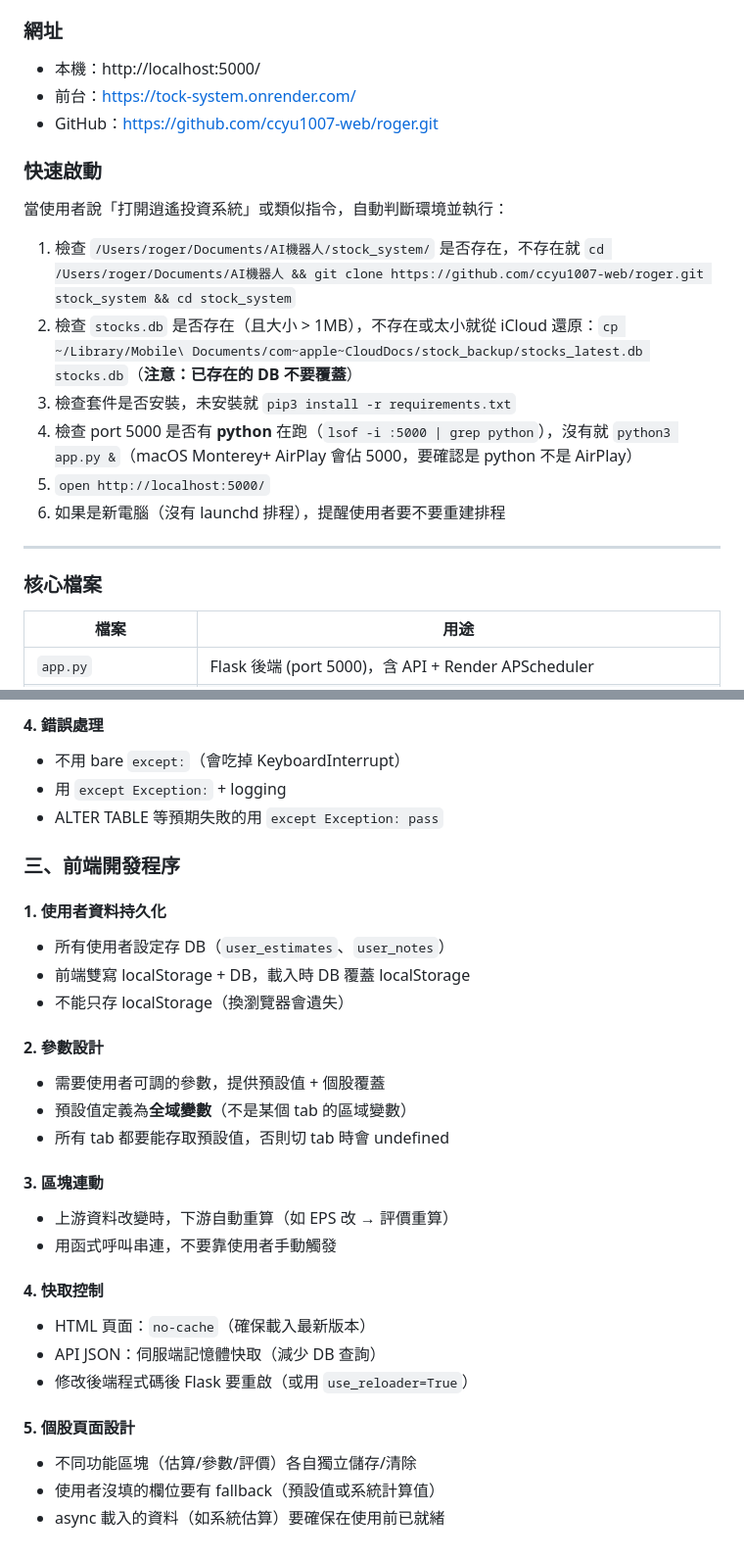
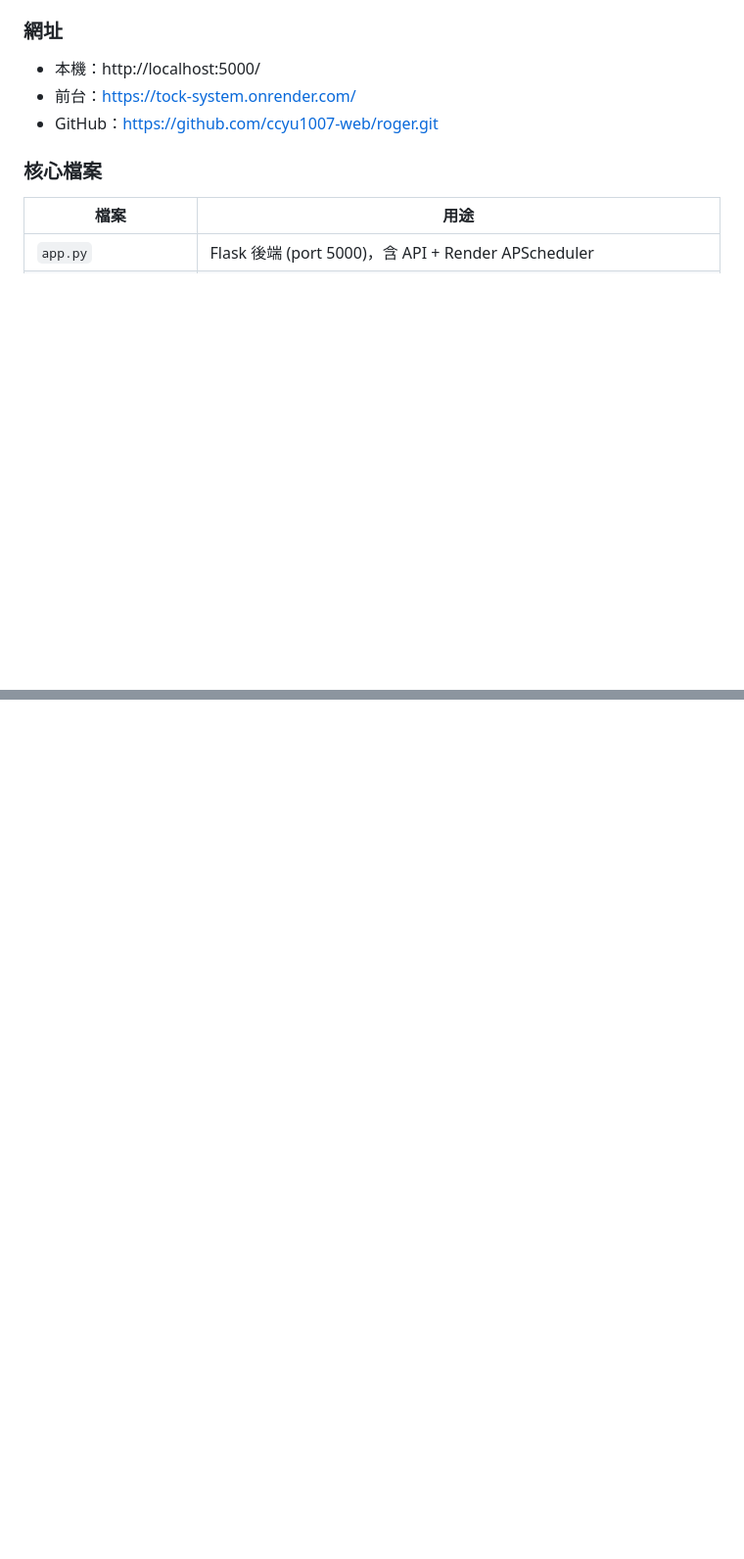
Before and after one commit to ccyu1007-web/roger, a Markdown page: CLAUDE.md, 2 parts joined by grey strips. Shown at 98% size. Rendered like a GitHub page; blank space fills up the shorter version.

Commit message:
部署更新: CLAUDE.md

```diff
--- a/CLAUDE.md
+++ b/CLAUDE.md
@@ -6,17 +6,6 @@
 - 本機：http://localhost:5000/
 - 前台：https://tock-system.onrender.com/
 - GitHub：https://github.com/ccyu1007-web/roger.git
-
-### 快速啟動
-當使用者說「打開逍遙投資系統」或類似指令，自動判斷環境並執行：
-1. 檢查 `/Users/roger/Documents/AI機器人/stock_system/` 是否存在，不存在就 `cd /Users/roger/Documents/AI機器人 && git clone https://github.com/ccyu1007-web/roger.git stock_system && cd stock_system`
-2. 檢查 `stocks.db` 是否存在（且大小 > 1MB），不存在或太小就從 iCloud 還原：`cp ~/Library/Mobile\ Documents/com~apple~CloudDocs/stock_backup/stocks_latest.db stocks.db`（**注意：已存在的 DB 不要覆蓋**）
-3. 檢查套件是否安裝，未安裝就 `pip3 install -r requirements.txt`
-4. 檢查 port 5000 是否有 **python** 在跑（`lsof -i :5000 | grep python`），沒有就 `python3 app.py &`（macOS Monterey+ AirPlay 會佔 5000，要確認是 python 不是 AirPlay）
-5. `open http://localhost:5000/`
-6. 如果是新電腦（沒有 launchd 排程），提醒使用者要不要重建排程
-
----
 
 ### 核心檔案
 | 檔案 | 用途 |
@@ -615,30 +529,0 @@ Render 上群益被擋、公開資訊觀測站也不穩，所以**所有資料
-#### 4. 錯誤處理
-- 不用 bare `except:`（會吃掉 KeyboardInterrupt）
-- 用 `except Exception:` + logging
-- ALTER TABLE 等預期失敗的用 `except Exception: pass`
-
-### 三、前端開發程序
-
-#### 1. 使用者資料持久化
-- 所有使用者設定存 DB（`user_estimates`、`user_notes`）
-- 前端雙寫 localStorage + DB，載入時 DB 覆蓋 localStorage
-- 不能只存 localStorage（換瀏覽器會遺失）
-
-#### 2. 參數設計
-- 需要使用者可調的參數，提供預設值 + 個股覆蓋
-- 預設值定義為**全域變數**（不是某個 tab 的區域變數）
-- 所有 tab 都要能存取預設值，否則切 tab 時會 undefined
-
-#### 3. 區塊連動
-- 上游資料改變時，下游自動重算（如 EPS 改 → 評價重算）
-- 用函式呼叫串連，不要靠使用者手動觸發
-
-#### 4. 快取控制
-- HTML 頁面：`no-cache`（確保載入最新版本）
-- API JSON：伺服端記憶體快取（減少 DB 查詢）
-- 修改後端程式碼後 Flask 要重啟（或用 `use_reloader=True`）
-
-#### 5. 個股頁面設計
-- 不同功能區塊（估算/參數/評價）各自獨立儲存/清除
-- 使用者沒填的欄位要有 fallback（預設值或系統計算值）
-- async 載入的資料（如系統估算）要確保在使用前已就緒
```
Also changed, not shown: other parts of CLAUDE.md (+0 -74 lines).
